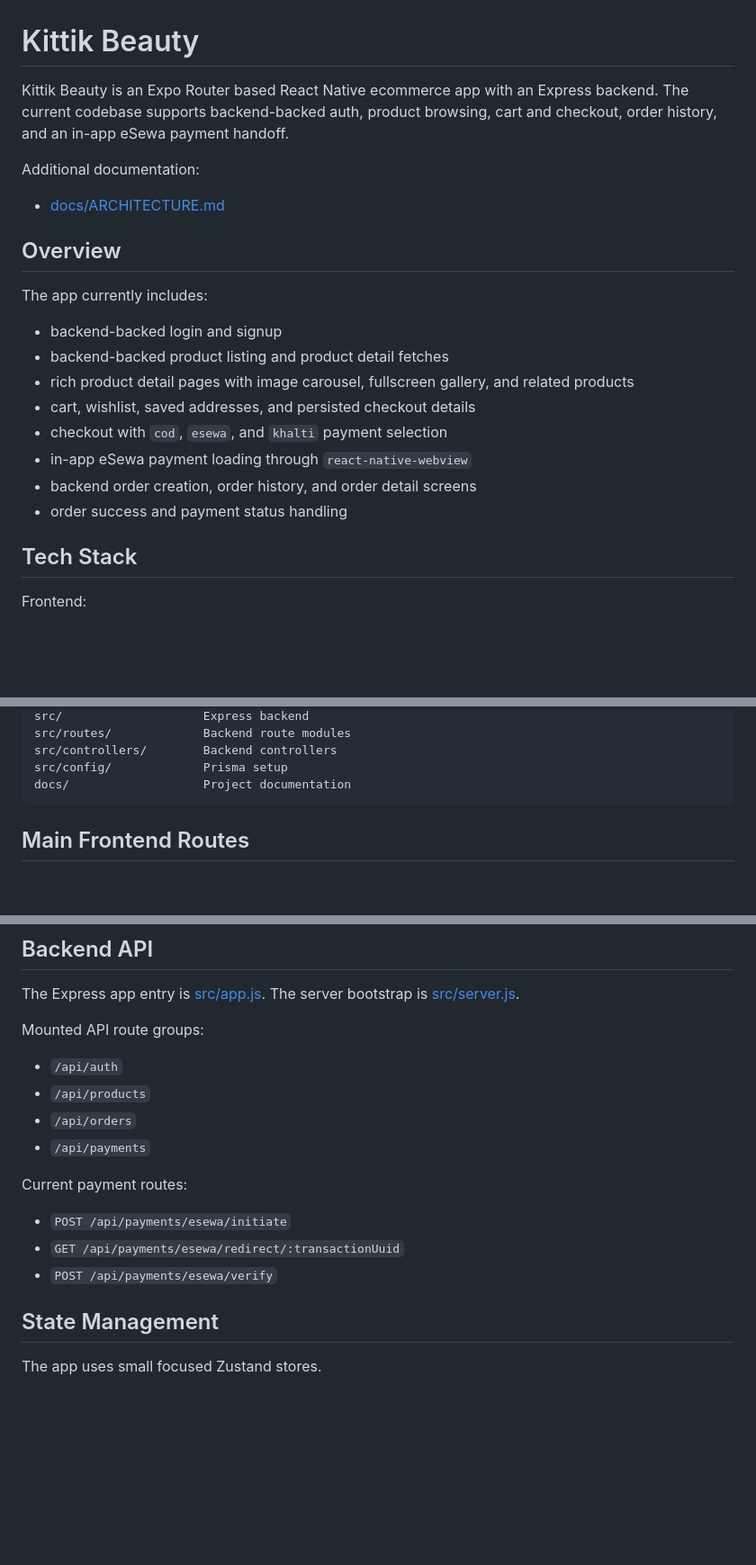
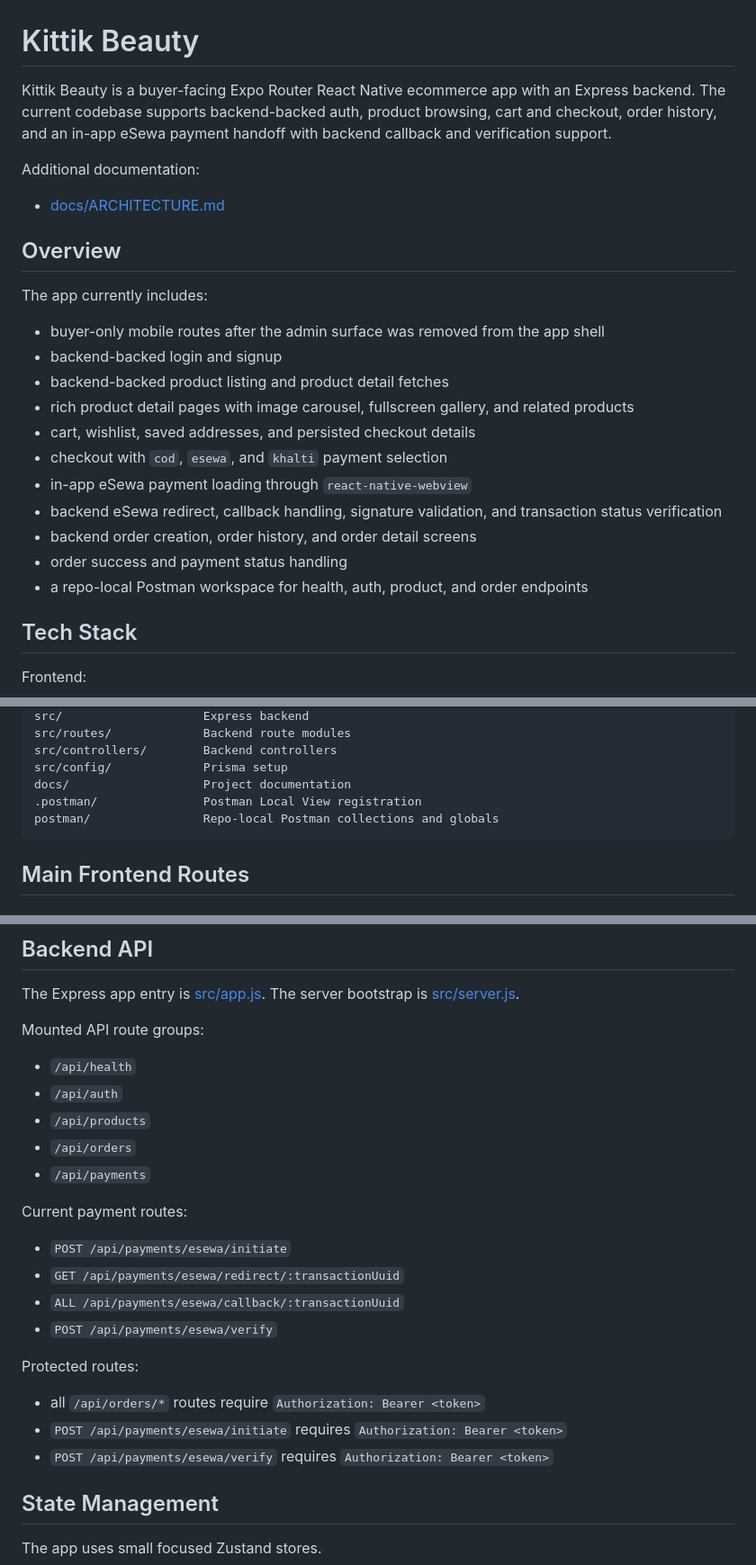
Before and after one commit to furbagurung/kittik-beauty, a Markdown page: README.md, 3 parts joined by grey strips. Shown at 90% size. Drawn GitHub-style; blank space fills up the shorter version.

````diff
--- a/README.md
+++ b/README.md
@@ -1,6 +1,6 @@
 # Kittik Beauty
 
-Kittik Beauty is an Expo Router based React Native ecommerce app with an Express backend. The current codebase supports backend-backed auth, product browsing, cart and checkout, order history, and an in-app eSewa payment handoff.
+Kittik Beauty is a buyer-facing Expo Router React Native ecommerce app with an Express backend. The current codebase supports backend-backed auth, product browsing, cart and checkout, order history, and an in-app eSewa payment handoff with backend callback and verification support.
 
 Additional documentation:
 
@@ -10,14 +10,17 @@ Additional documentation:
 
 The app currently includes:
 
+- buyer-only mobile routes after the admin surface was removed from the app shell
 - backend-backed login and signup
 - backend-backed product listing and product detail fetches
 - rich product detail pages with image carousel, fullscreen gallery, and related products
 - cart, wishlist, saved addresses, and persisted checkout details
 - checkout with `cod`, `esewa`, and `khalti` payment selection
 - in-app eSewa payment loading through `react-native-webview`
+- backend eSewa redirect, callback handling, signature validation, and transaction status verification
 - backend order creation, order history, and order detail screens
 - order success and payment status handling
+- a repo-local Postman workspace for health, auth, product, and order endpoints
 
 ## Tech Stack
 
@@ -91,6 +101,8 @@ src/routes/             Backend route modules
 src/controllers/        Backend controllers
 src/config/             Prisma setup
 docs/                   Project documentation
+.postman/               Postman Local View registration
+postman/                Repo-local Postman collections and globals
 ```
 
 ## Main Frontend Routes
@@ -147,6 +159,7 @@ The Express app entry is [src/app.js](/d:/Development/kittik-beauty/src/app.js:1
 
 Mounted API route groups:
 
+- `/api/health`
 - `/api/auth`
 - `/api/products`
 - `/api/orders`
@@ -156,7 +169,14 @@ Current payment routes:
 
 - `POST /api/payments/esewa/initiate`
 - `GET /api/payments/esewa/redirect/:transactionUuid`
+- `ALL /api/payments/esewa/callback/:transactionUuid`
 - `POST /api/payments/esewa/verify`
+
+Protected routes:
+
+- all `/api/orders/*` routes require `Authorization: Bearer <token>`
+- `POST /api/payments/esewa/initiate` requires `Authorization: Bearer <token>`
+- `POST /api/payments/esewa/verify` requires `Authorization: Bearer <token>`
 
 ## State Management
 
````
Also changed, not shown: other parts of README.md (+35 -6 lines), docs/ARCHITECTURE.md (+54 -15 lines).
